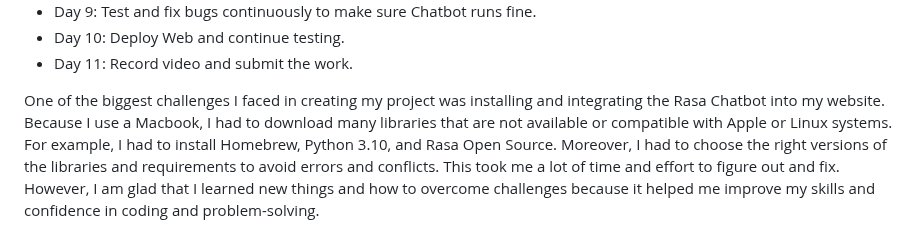
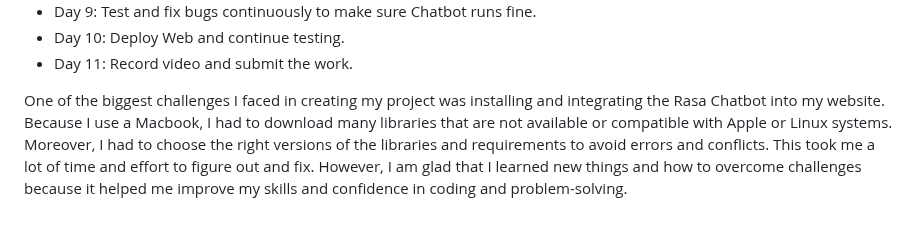
Before and after one commit to Meowmeow-alt/SteamHack2023, a Markdown page: README.md, the part around the change. Drawn GitHub-style.

```diff
--- a/README.md
+++ b/README.md
@@ -108,4 +108,4 @@ In order to allocate time reasonably, I have made work plans to do each day:
 - Day 10: Deploy Web and continue testing.
 - Day 11: Record video and submit the work.
 
-One of the biggest challenges I faced in creating my project was installing and integrating the Rasa Chatbot into my website. Because I use a Macbook, I had to download many libraries that are not available or compatible with Apple or Linux systems. For example, I had to install Homebrew, Python 3.10, and Rasa Open Source. Moreover, I had to choose the right versions of the libraries and requirements to avoid errors and conflicts. This took me a lot of time and effort to figure out and fix. However, I am glad that I learned new things and how to overcome challenges because it helped me improve my skills and confidence in coding and problem-solving.
+One of the biggest challenges I faced in creating my project was installing and integrating the Rasa Chatbot into my website. Because I use a Macbook, I had to download many libraries that are not available or compatible with Apple or Linux systems. Moreover, I had to choose the right versions of the libraries and requirements to avoid errors and conflicts. This took me a lot of time and effort to figure out and fix. However, I am glad that I learned new things and how to overcome challenges because it helped me improve my skills and confidence in coding and problem-solving.
```
